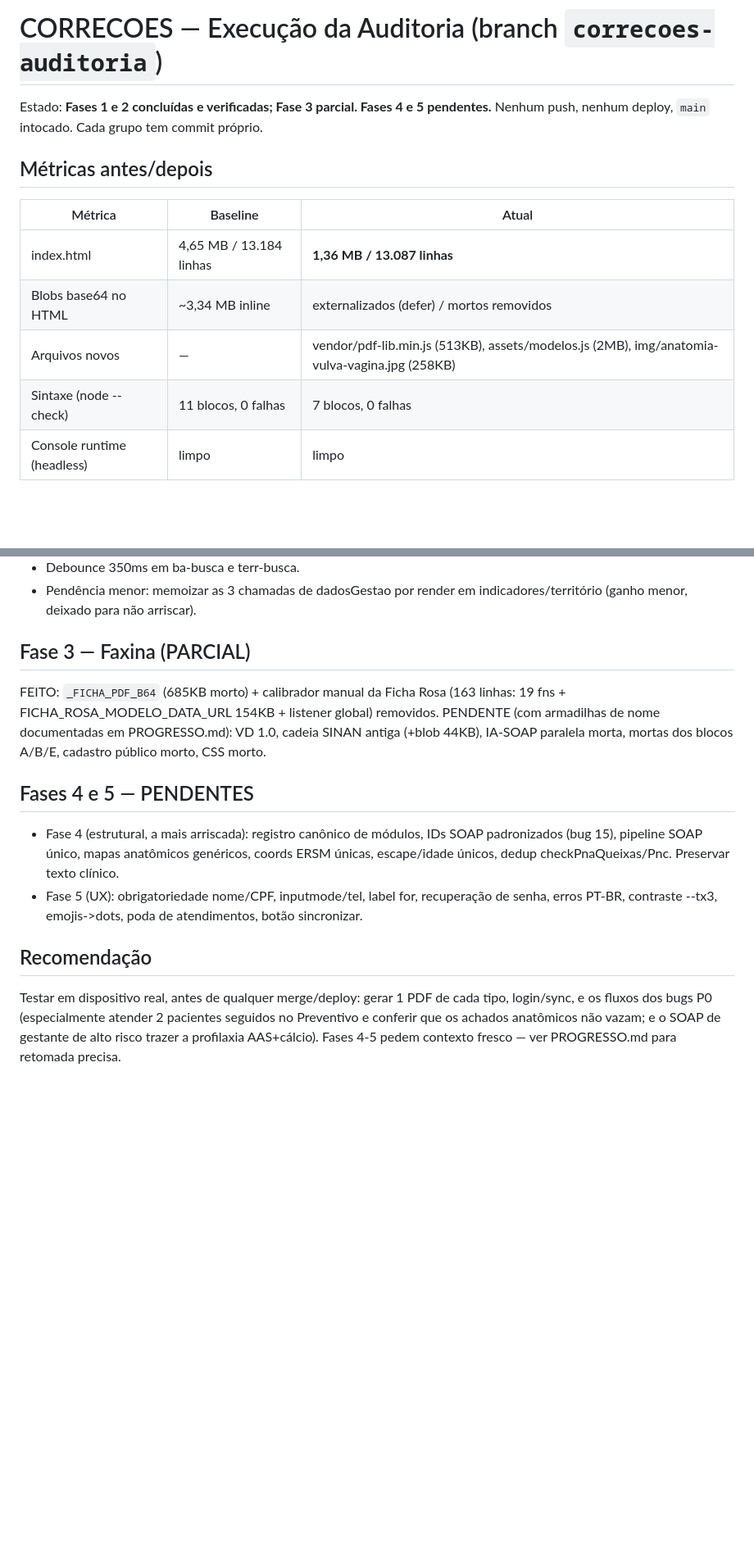
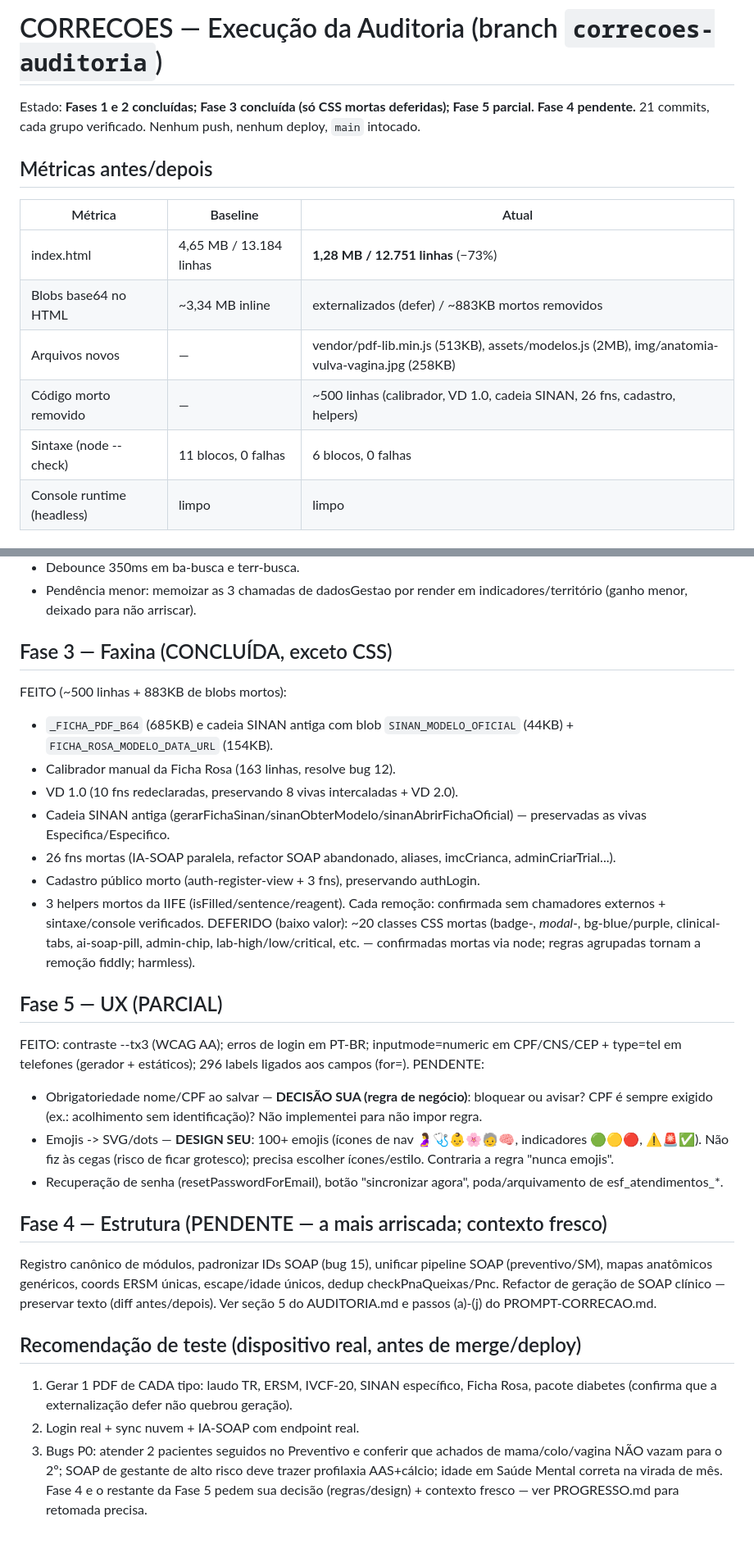
Before and after one commit to inpressrodrigues-byte/Esf2, a Markdown page: CORRECOES.md, 2 parts joined by grey strips. Shown at 82% size. Rendered like a GitHub page; blank space fills up the shorter version.

Commit message:
docs: checkpoint final — Fases 1-2-3 + Fase 5 parcial (index 4.65->1.28MB)
Co-Authored-By: Claude Opus 4.8 <noreply@anthropic.com>

```diff
--- a/CORRECOES.md
+++ b/CORRECOES.md
@@ -1,15 +1,16 @@
 # CORRECOES — Execução da Auditoria (branch `correcoes-auditoria`)
 
-Estado: **Fases 1 e 2 concluídas e verificadas; Fase 3 parcial. Fases 4 e 5 pendentes.**
-Nenhum push, nenhum deploy, `main` intocado. Cada grupo tem commit próprio.
+Estado: **Fases 1 e 2 concluídas; Fase 3 concluída (só CSS mortas deferidas); Fase 5 parcial. Fase 4 pendente.**
+21 commits, cada grupo verificado. Nenhum push, nenhum deploy, `main` intocado.
 
 ## Métricas antes/depois
 | Métrica | Baseline | Atual |
 |---|---|---|
-| index.html | 4,65 MB / 13.184 linhas | **1,36 MB / 13.087 linhas** |
-| Blobs base64 no HTML | ~3,34 MB inline | externalizados (defer) / mortos removidos |
+| index.html | 4,65 MB / 13.184 linhas | **1,28 MB / 12.751 linhas** (−73%) |
+| Blobs base64 no HTML | ~3,34 MB inline | externalizados (defer) / ~883KB mortos removidos |
 | Arquivos novos | — | vendor/pdf-lib.min.js (513KB), assets/modelos.js (2MB), img/anatomia-vulva-vagina.jpg (258KB) |
-| Sintaxe (node --check) | 11 blocos, 0 falhas | 7 blocos, 0 falhas |
+| Código morto removido | — | ~500 linhas (calibrador, VD 1.0, cadeia SINAN, 26 fns, cadastro, helpers) |
+| Sintaxe (node --check) | 11 blocos, 0 falhas | 6 blocos, 0 falhas |
 | Console runtime (headless) | limpo | limpo |
 
 ## Como foi verificado
@@ -47,13 +48,30 @@ Não consigo exercitar a **geração de PDF** (laudo TR, ERSM, IVCF-20, SINAN, F
 - Debounce 350ms em ba-busca e terr-busca.
 - Pendência menor: memoizar as 3 chamadas de dadosGestao por render em indicadores/território (ganho menor, deixado para não arriscar).
 
-## Fase 3 — Faxina (PARCIAL)
-FEITO: `_FICHA_PDF_B64` (685KB morto) + calibrador manual da Ficha Rosa (163 linhas: 19 fns + FICHA_ROSA_MODELO_DATA_URL 154KB + listener global) removidos.
-PENDENTE (com armadilhas de nome documentadas em PROGRESSO.md): VD 1.0, cadeia SINAN antiga (+blob 44KB), IA-SOAP paralela morta, mortas dos blocos A/B/E, cadastro público morto, CSS morto.
+## Fase 3 — Faxina (CONCLUÍDA, exceto CSS)
+FEITO (~500 linhas + 883KB de blobs mortos):
+- `_FICHA_PDF_B64` (685KB) e cadeia SINAN antiga com blob `SINAN_MODELO_OFICIAL` (44KB) + `FICHA_ROSA_MODELO_DATA_URL` (154KB).
+- Calibrador manual da Ficha Rosa (163 linhas, resolve bug 12).
+- VD 1.0 (10 fns redeclaradas, preservando 8 vivas intercaladas + VD 2.0).
+- Cadeia SINAN antiga (gerarFichaSinan/sinanObterModelo/sinanAbrirFichaOficial) — preservadas as vivas Especifica/Especifico.
+- 26 fns mortas (IA-SOAP paralela, refactor SOAP abandonado, aliases, imcCrianca, adminCriarTrial...).
+- Cadastro público morto (auth-register-view + 3 fns), preservando authLogin.
+- 3 helpers mortos da IIFE (isFilled/sentence/reagent).
+Cada remoção: confirmada sem chamadores externos + sintaxe/console verificados.
+DEFERIDO (baixo valor): ~20 classes CSS mortas (badge-*, modal-*, bg-blue/purple, clinical-tabs, ai-soap-pill, admin-chip, lab-high/low/critical, etc. — confirmadas mortas via node; regras agrupadas tornam a remoção fiddly; harmless).
 
-## Fases 4 e 5 — PENDENTES
-- Fase 4 (estrutural, a mais arriscada): registro canônico de módulos, IDs SOAP padronizados (bug 15), pipeline SOAP único, mapas anatômicos genéricos, coords ERSM únicas, escape/idade únicos, dedup checkPnaQueixas/Pnc. Preservar texto clínico.
-- Fase 5 (UX): obrigatoriedade nome/CPF, inputmode/tel, label for, recuperação de senha, erros PT-BR, contraste --tx3, emojis->dots, poda de atendimentos, botão sincronizar.
+## Fase 5 — UX (PARCIAL)
+FEITO: contraste --tx3 (WCAG AA); erros de login em PT-BR; inputmode=numeric em CPF/CNS/CEP + type=tel em telefones (gerador + estáticos); 296 labels ligados aos campos (for=).
+PENDENTE:
+- Obrigatoriedade nome/CPF ao salvar — **DECISÃO SUA (regra de negócio)**: bloquear ou avisar? CPF é sempre exigido (ex.: acolhimento sem identificação)? Não implementei para não impor regra.
+- Emojis -> SVG/dots — **DESIGN SEU**: 100+ emojis (ícones de nav 🤰🩺👶🌸🧓🧠, indicadores 🟢🟡🔴, ⚠️🚨✅). Não fiz às cegas (risco de ficar grotesco); precisa escolher ícones/estilo. Contraria a regra "nunca emojis".
+- Recuperação de senha (resetPasswordForEmail), botão "sincronizar agora", poda/arquivamento de esf_atendimentos_*.
 
-## Recomendação
-Testar em dispositivo real, antes de qualquer merge/deploy: gerar 1 PDF de cada tipo, login/sync, e os fluxos dos bugs P0 (especialmente atender 2 pacientes seguidos no Preventivo e conferir que os achados anatômicos não vazam; e o SOAP de gestante de alto risco trazer a profilaxia AAS+cálcio). Fases 4-5 pedem contexto fresco — ver PROGRESSO.md para retomada precisa.
+## Fase 4 — Estrutura (PENDENTE — a mais arriscada; contexto fresco)
+Registro canônico de módulos, padronizar IDs SOAP (bug 15), unificar pipeline SOAP (preventivo/SM), mapas anatômicos genéricos, coords ERSM únicas, escape/idade únicos, dedup checkPnaQueixas/Pnc. Refactor de geração de SOAP clínico — preservar texto (diff antes/depois). Ver seção 5 do AUDITORIA.md e passos (a)-(j) do PROMPT-CORRECAO.md.
+
+## Recomendação de teste (dispositivo real, antes de merge/deploy)
+1. Gerar 1 PDF de CADA tipo: laudo TR, ERSM, IVCF-20, SINAN específico, Ficha Rosa, pacote diabetes (confirma que a externalização defer não quebrou geração).
+2. Login real + sync nuvem + IA-SOAP com endpoint real.
+3. Bugs P0: atender 2 pacientes seguidos no Preventivo e conferir que achados de mama/colo/vagina NÃO vazam para o 2º; SOAP de gestante de alto risco deve trazer profilaxia AAS+cálcio; idade em Saúde Mental correta na virada de mês.
+Fase 4 e o restante da Fase 5 pedem sua decisão (regras/design) + contexto fresco — ver PROGRESSO.md para retomada precisa.
```
Also changed, not shown: PROGRESSO.md (+2 -2 lines).
